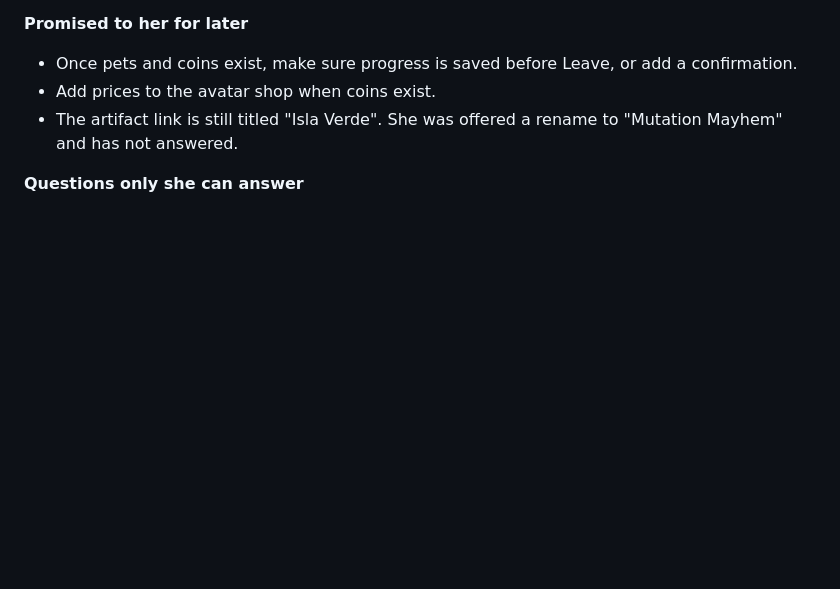
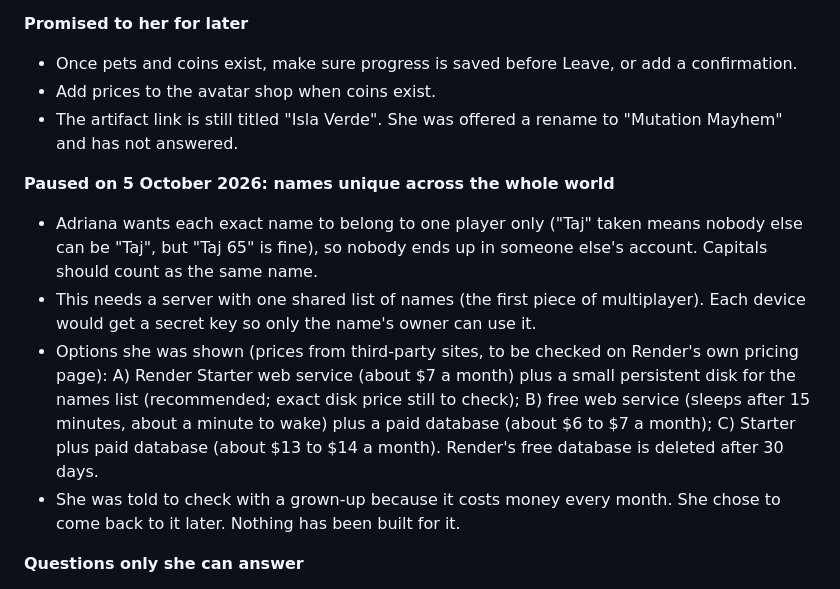
Before and after one commit to adrianachizhik-hub/games, a Markdown page: HANDOFF.md, the part around the change. Drawn GitHub-style; blank space fills up the shorter version.

Commit message:
Note the paused plan for world-unique names in the handoff
Co-Authored-By: Claude Opus 5.5 <noreply@anthropic.com>
Claude-Session: https://claude.ai/code/session_01RGygsosDsNnpfpAPcotnXK

```diff
--- a/HANDOFF.md
+++ b/HANDOFF.md
@@ -209,6 +209,12 @@ Light and sky, Terrain colours, Plants rocks and other scenery, Geometry helpers
 - Add prices to the avatar shop when coins exist.
 - The artifact link is still titled "Isla Verde". She was offered a rename to "Mutation Mayhem" and has not answered.
 
+**Paused on 5 October 2026: names unique across the whole world**
+- Adriana wants each exact name to belong to one player only ("Taj" taken means nobody else can be "Taj", but "Taj 65" is fine), so nobody ends up in someone else's account. Capitals should count as the same name.
+- This needs a server with one shared list of names (the first piece of multiplayer). Each device would get a secret key so only the name's owner can use it.
+- Options she was shown (prices from third-party sites, to be checked on Render's own pricing page): A) Render Starter web service (about $7 a month) plus a small persistent disk for the names list (recommended; exact disk price still to check); B) free web service (sleeps after 15 minutes, about a minute to wake) plus a paid database (about $6 to $7 a month); C) Starter plus paid database (about $13 to $14 a month). Render's free database is deleted after 30 days.
+- She was told to check with a grown-up because it costs money every month. She chose to come back to it later. Nothing has been built for it.
+
 **Questions only she can answer**
 - What are the other three shops?
 - What does the pet area on a plot look like?
```
